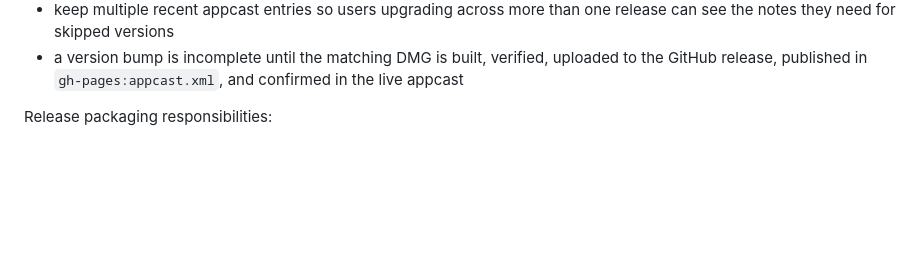
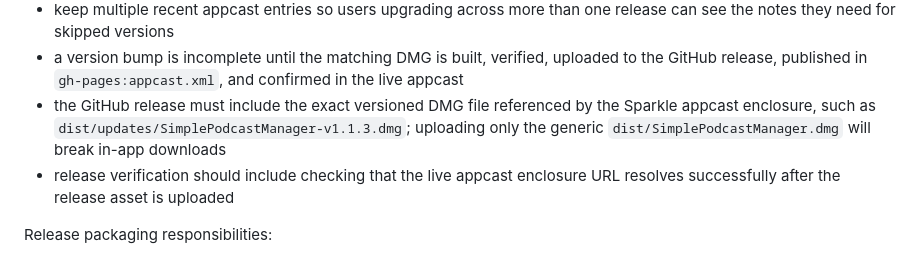
Before and after one commit to steveneely/simple-podcast-manager, a Markdown page: ARCHITECTURE.md, the part around the change. GitHub-like rendering; blank space fills up the shorter version.

```diff
--- a/ARCHITECTURE.md
+++ b/ARCHITECTURE.md
@@ -201,6 +201,8 @@ Update design:
 - Sparkle embeds those notes in the appcast so `Check for Updates…` and automatic update prompts explain what changed
 - keep multiple recent appcast entries so users upgrading across more than one release can see the notes they need for skipped versions
 - a version bump is incomplete until the matching DMG is built, verified, uploaded to the GitHub release, published in `gh-pages:appcast.xml`, and confirmed in the live appcast
+- the GitHub release must include the exact versioned DMG file referenced by the Sparkle appcast enclosure, such as `dist/updates/SimplePodcastManager-v1.1.3.dmg`; uploading only the generic `dist/SimplePodcastManager.dmg` will break in-app downloads
+- release verification should include checking that the live appcast enclosure URL resolves successfully after the release asset is uploaded
 
 Release packaging responsibilities:
 
```
Also changed, not shown: AGENTS.md (+3 -1 lines).
